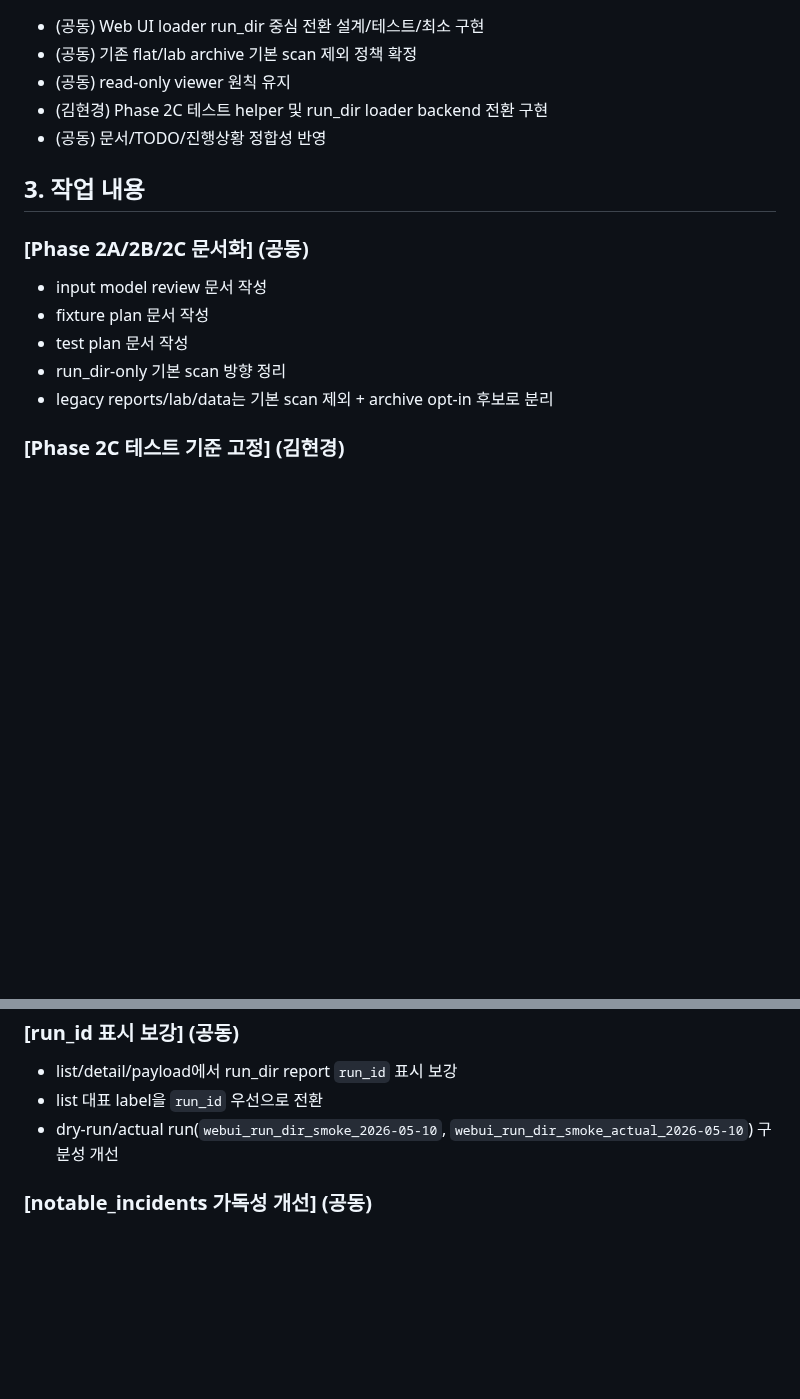
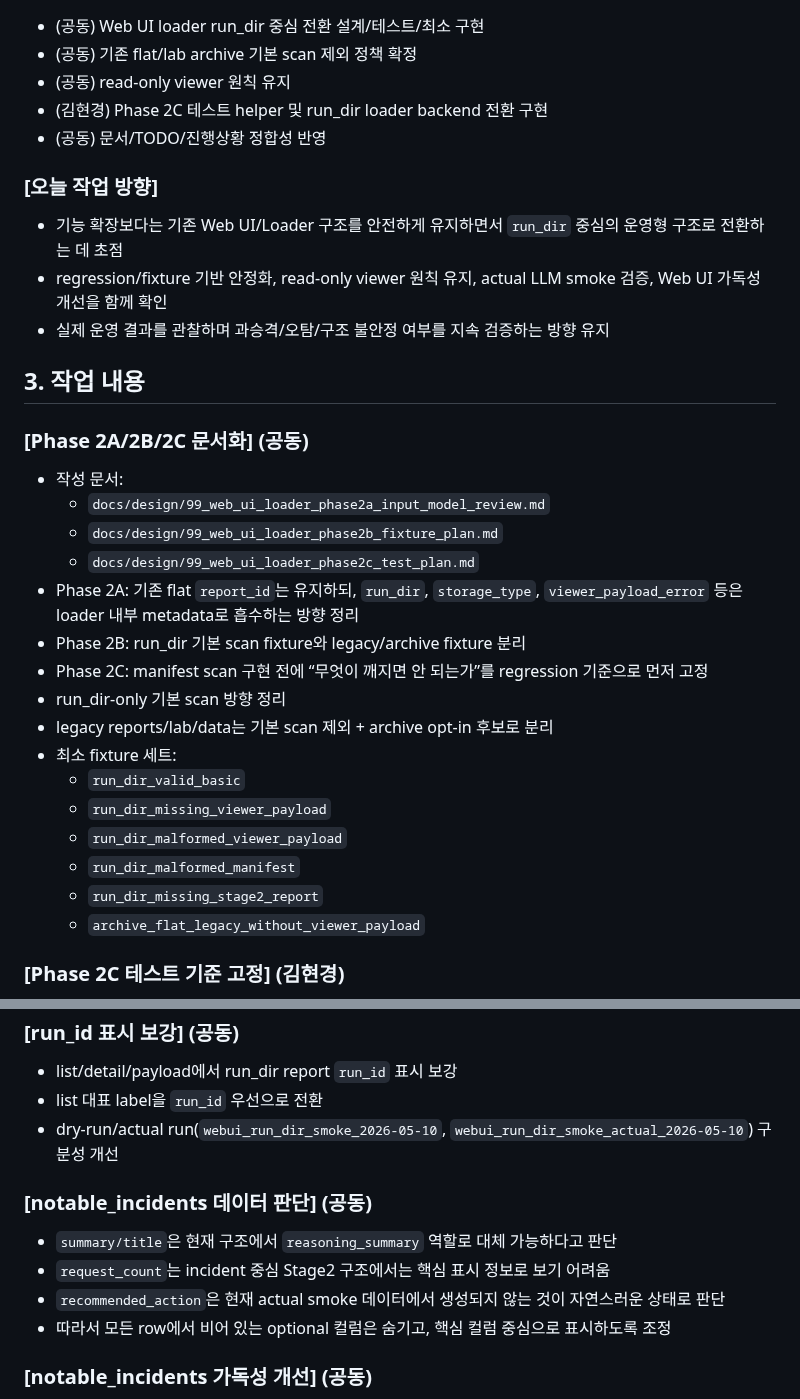
Before and after one commit to vachaf/project, a Markdown page: 작업일지/0510.md, 2 parts joined by grey strips. Drawn GitHub-style; blank space fills up the shorter version.

```diff
--- a/작업일지/0510.md
+++ b/작업일지/0510.md
@@ -10,14 +10,30 @@
 * (김현경) Phase 2C 테스트 helper 및 run_dir loader backend 전환 구현
 * (공동) 문서/TODO/진행상황 정합성 반영
 
+### [오늘 작업 방향]
+- 기능 확장보다는 기존 Web UI/Loader 구조를 안전하게 유지하면서 `run_dir` 중심의 운영형 구조로 전환하는 데 초점
+- regression/fixture 기반 안정화, read-only viewer 원칙 유지, actual LLM smoke 검증, Web UI 가독성 개선을 함께 확인
+- 실제 운영 결과를 관찰하며 과승격/오탐/구조 불안정 여부를 지속 검증하는 방향 유지
+
 ## 3. 작업 내용
 
 ### [Phase 2A/2B/2C 문서화] (공동)
-- input model review 문서 작성
-- fixture plan 문서 작성
-- test plan 문서 작성
+- 작성 문서:
+  - `docs/design/99_web_ui_loader_phase2a_input_model_review.md`
+  - `docs/design/99_web_ui_loader_phase2b_fixture_plan.md`
+  - `docs/design/99_web_ui_loader_phase2c_test_plan.md`
+- Phase 2A: 기존 flat `report_id`는 유지하되, `run_dir`, `storage_type`, `viewer_payload_error` 등은 loader 내부 metadata로 흡수하는 방향 정리
+- Phase 2B: run_dir 기본 scan fixture와 legacy/archive fixture 분리
+- Phase 2C: manifest scan 구현 전에 “무엇이 깨지면 안 되는가”를 regression 기준으로 먼저 고정
 - run_dir-only 기본 scan 방향 정리
 - legacy reports/lab/data는 기본 scan 제외 + archive opt-in 후보로 분리
+- 최소 fixture 세트:
+  - `run_dir_valid_basic`
+  - `run_dir_missing_viewer_payload`
+  - `run_dir_malformed_viewer_payload`
+  - `run_dir_malformed_manifest`
+  - `run_dir_missing_stage2_report`
+  - `archive_flat_legacy_without_viewer_payload`
 
 ### [Phase 2C 테스트 기준 고정] (김현경)
 - `tests/helpers/web_loader_phase2_fixtures.py` 추가
@@ -150,6 +166,12 @@
 - list 대표 label을 `run_id` 우선으로 전환
 - dry-run/actual run(`webui_run_dir_smoke_2026-05-10`, `webui_run_dir_smoke_actual_2026-05-10`) 구분성 개선
 
+### [notable_incidents 데이터 판단] (공동)
+- `summary/title`은 현재 구조에서 `reasoning_summary` 역할로 대체 가능하다고 판단
+- `request_count`는 incident 중심 Stage2 구조에서는 핵심 표시 정보로 보기 어려움
+- `recommended_action`은 현재 actual smoke 데이터에서 생성되지 않는 것이 자연스러운 상태로 판단
+- 따라서 모든 row에서 비어 있는 optional 컬럼은 숨기고, 핵심 컬럼 중심으로 표시하도록 조정
+
 ### [notable_incidents 가독성 개선] (공동)
 - 모든 row에서 비어 있는 optional 컬럼 숨김
   - `summary/title`, `request_count`, `recommended_action`
```
Also changed, not shown: other parts of 작업일지/0510.md (+23 -0 lines).
